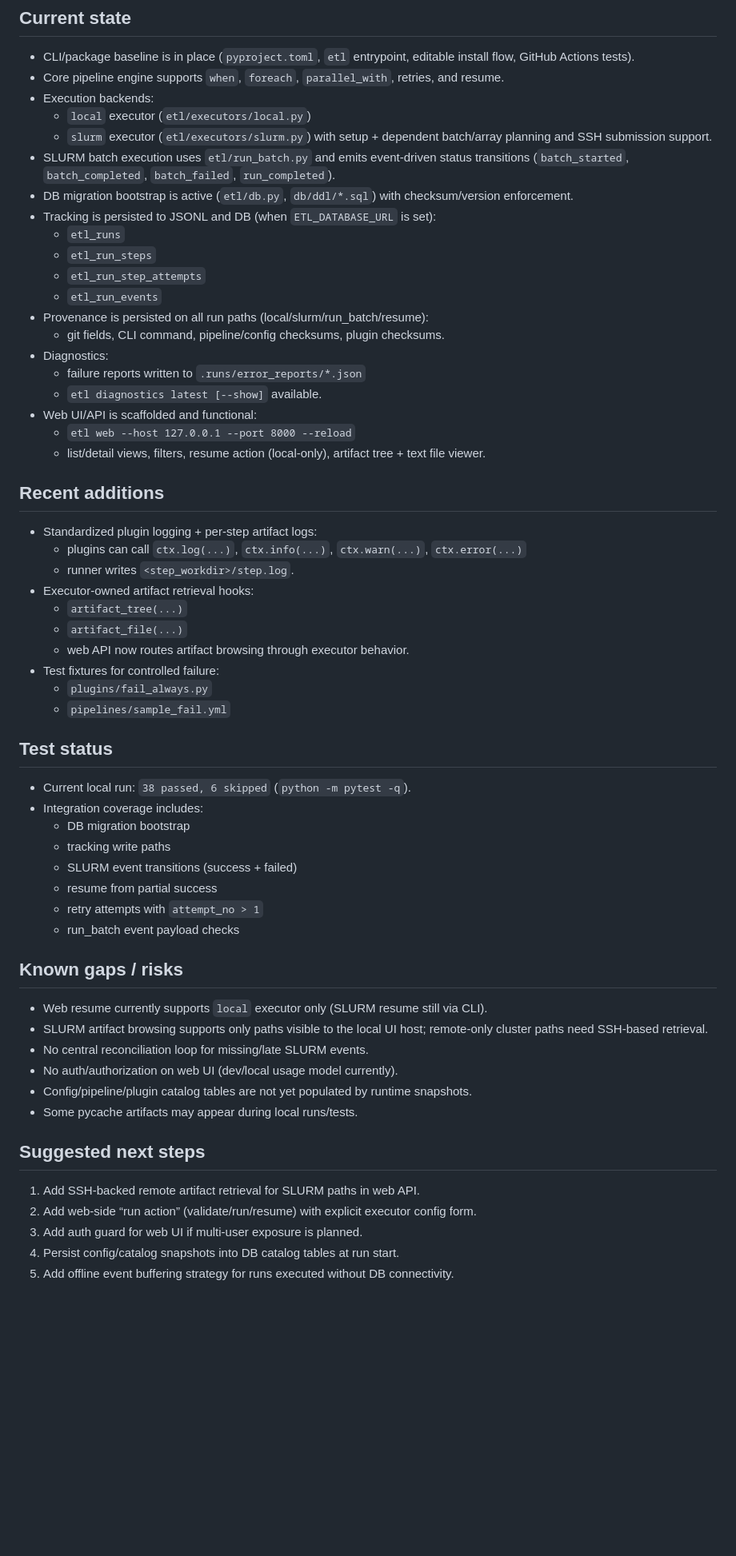
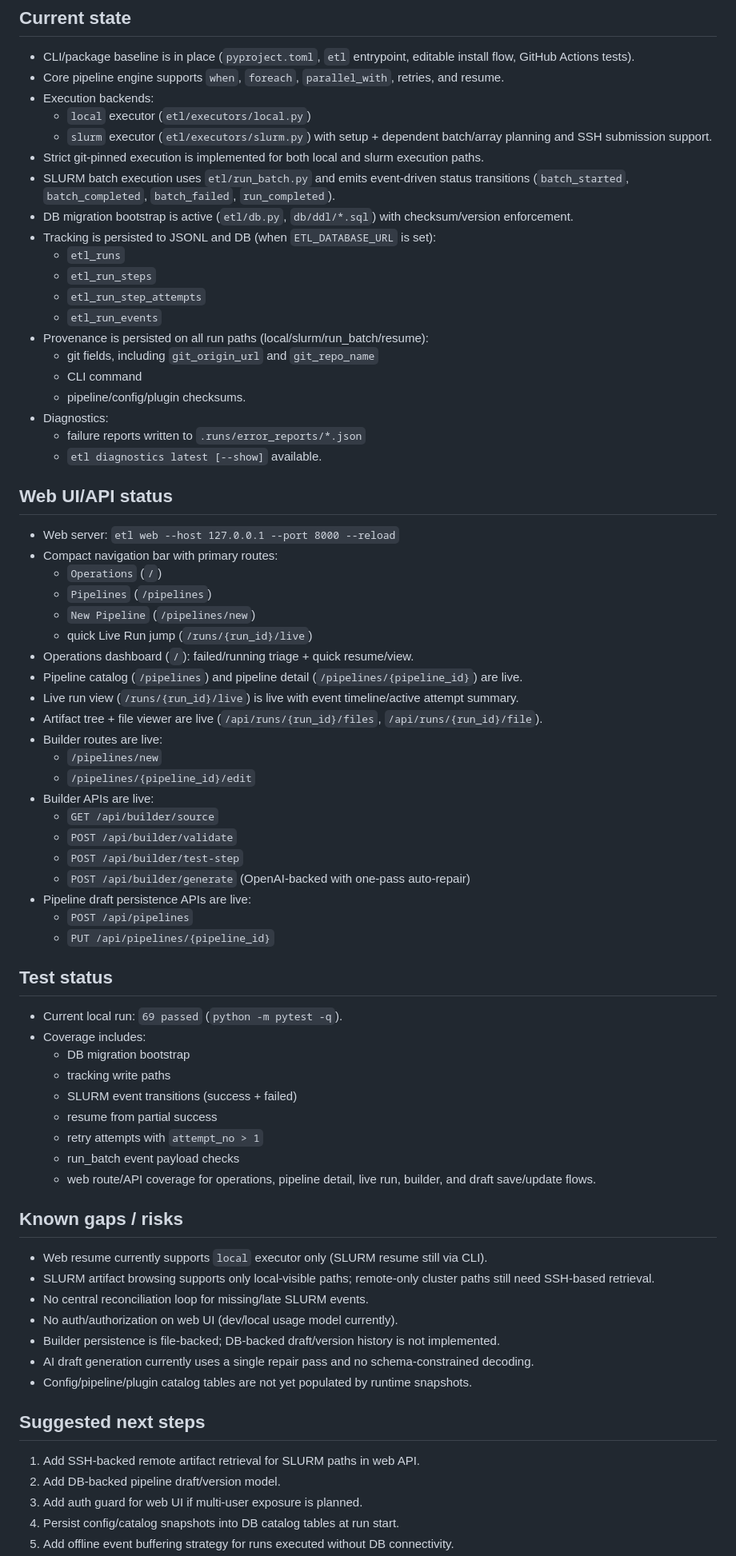
Before and after one commit to josephweaver/research-etl, a Markdown page: PROJECT_STATUS.md, the part around one of its changes. Shown at 80% size. Rendered like a GitHub page; blank space fills up the shorter version.

```diff
--- a/PROJECT_STATUS.md
+++ b/PROJECT_STATUS.md
@@ -6,6 +6,7 @@
 - Execution backends:
   - `local` executor (`etl/executors/local.py`)
   - `slurm` executor (`etl/executors/slurm.py`) with setup + dependent batch/array planning and SSH submission support.
+- Strict git-pinned execution is implemented for both local and slurm execution paths.
 - SLURM batch execution uses `etl/run_batch.py` and emits event-driven status transitions (`batch_started`, `batch_completed`, `batch_failed`, `run_completed`).
 - DB migration bootstrap is active (`etl/db.py`, `db/ddl/*.sql`) with checksum/version enforcement.
 - Tracking is persisted to JSONL and DB (when `ETL_DATABASE_URL` is set):
@@ -14,47 +15,59 @@
   - `etl_run_step_attempts`
   - `etl_run_events`
 - Provenance is persisted on all run paths (local/slurm/run_batch/resume):
-  - git fields, CLI command, pipeline/config checksums, plugin checksums.
+  - git fields, including `git_origin_url` and `git_repo_name`
+  - CLI command
+  - pipeline/config/plugin checksums.
 - Diagnostics:
   - failure reports written to `.runs/error_reports/*.json`
   - `etl diagnostics latest [--show]` available.
-- Web UI/API is scaffolded and functional:
-  - `etl web --host 127.0.0.1 --port 8000 --reload`
-  - list/detail views, filters, resume action (local-only), artifact tree + text file viewer.
 
-## Recent additions
-- Standardized plugin logging + per-step artifact logs:
-  - plugins can call `ctx.log(...)`, `ctx.info(...)`, `ctx.warn(...)`, `ctx.error(...)`
-  - runner writes `<step_workdir>/step.log`.
-- Executor-owned artifact retrieval hooks:
-  - `artifact_tree(...)`
-  - `artifact_file(...)`
-  - web API now routes artifact browsing through executor behavior.
-- Test fixtures for controlled failure:
-  - `plugins/fail_always.py`
-  - `pipelines/sample_fail.yml`
+## Web UI/API status
+- Web server: `etl web --host 127.0.0.1 --port 8000 --reload`
+- Compact navigation bar with primary routes:
+  - `Operations` (`/`)
+  - `Pipelines` (`/pipelines`)
+  - `New Pipeline` (`/pipelines/new`)
+  - quick Live Run jump (`/runs/{run_id}/live`)
+- Operations dashboard (`/`): failed/running triage + quick resume/view.
+- Pipeline catalog (`/pipelines`) and pipeline detail (`/pipelines/{pipeline_id}`) are live.
+- Live run view (`/runs/{run_id}/live`) is live with event timeline/active attempt summary.
+- Artifact tree + file viewer are live (`/api/runs/{run_id}/files`, `/api/runs/{run_id}/file`).
+- Builder routes are live:
+  - `/pipelines/new`
+  - `/pipelines/{pipeline_id}/edit`
+- Builder APIs are live:
+  - `GET /api/builder/source`
+  - `POST /api/builder/validate`
+  - `POST /api/builder/test-step`
+  - `POST /api/builder/generate` (OpenAI-backed with one-pass auto-repair)
+- Pipeline draft persistence APIs are live:
+  - `POST /api/pipelines`
+  - `PUT /api/pipelines/{pipeline_id}`
 
 ## Test status
-- Current local run: `38 passed, 6 skipped` (`python -m pytest -q`).
-- Integration coverage includes:
+- Current local run: `69 passed` (`python -m pytest -q`).
+- Coverage includes:
   - DB migration bootstrap
   - tracking write paths
   - SLURM event transitions (success + failed)
   - resume from partial success
   - retry attempts with `attempt_no > 1`
   - run_batch event payload checks
+  - web route/API coverage for operations, pipeline detail, live run, builder, and draft save/update flows.
 
 ## Known gaps / risks
 - Web resume currently supports `local` executor only (SLURM resume still via CLI).
-- SLURM artifact browsing supports only paths visible to the local UI host; remote-only cluster paths need SSH-based retrieval.
+- SLURM artifact browsing supports only local-visible paths; remote-only cluster paths still need SSH-based retrieval.
 - No central reconciliation loop for missing/late SLURM events.
 - No auth/authorization on web UI (dev/local usage model currently).
+- Builder persistence is file-backed; DB-backed draft/version history is not implemented.
+- AI draft generation currently uses a single repair pass and no schema-constrained decoding.
 - Config/pipeline/plugin catalog tables are not yet populated by runtime snapshots.
-- Some pycache artifacts may appear during local runs/tests.
 
 ## Suggested next steps
 1) Add SSH-backed remote artifact retrieval for SLURM paths in web API.
-2) Add web-side “run action” (validate/run/resume) with explicit executor config form.
+2) Add DB-backed pipeline draft/version model.
 3) Add auth guard for web UI if multi-user exposure is planned.
 4) Persist config/catalog snapshots into DB catalog tables at run start.
 5) Add offline event buffering strategy for runs executed without DB connectivity.
```
Also changed, not shown: other parts of PROJECT_STATUS.md (+4 -2 lines), README.md (+34 -3 lines).
